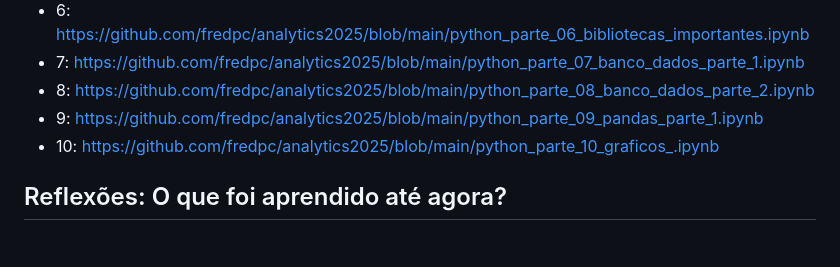
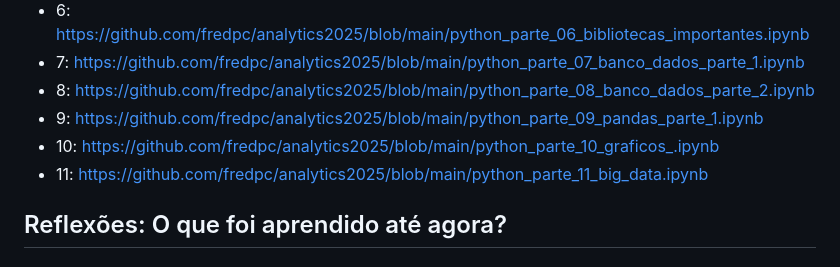
Before and after one commit to fredpc/analytics2025, a Markdown page: readme.md, the part around the change. Drawn GitHub-style.

```diff
--- a/readme.md
+++ b/readme.md
@@ -18,6 +18,7 @@ Disciplina mestrada pelo professor doutor Leandro Cruvinel Lemes (https://github
 - 8: https://github.com/fredpc/analytics2025/blob/main/python_parte_08_banco_dados_parte_2.ipynb
 - 9: https://github.com/fredpc/analytics2025/blob/main/python_parte_09_pandas_parte_1.ipynb
 - 10: https://github.com/fredpc/analytics2025/blob/main/python_parte_10_graficos_.ipynb
+- 11: https://github.com/fredpc/analytics2025/blob/main/python_parte_11_big_data.ipynb
 
 ## Reflexões: O que foi aprendido até agora?
 
```
